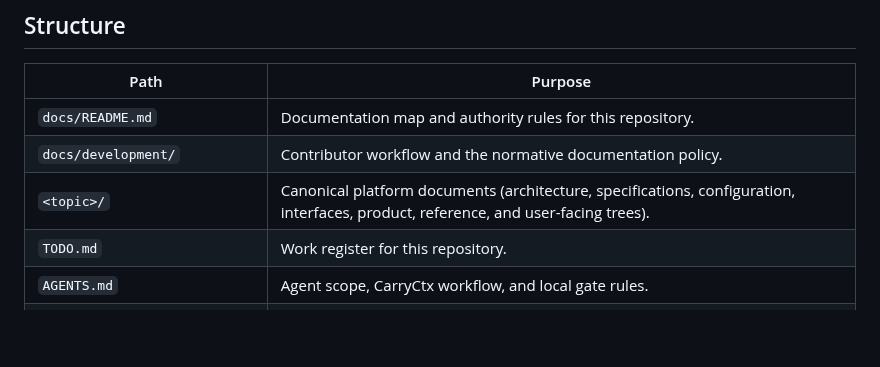
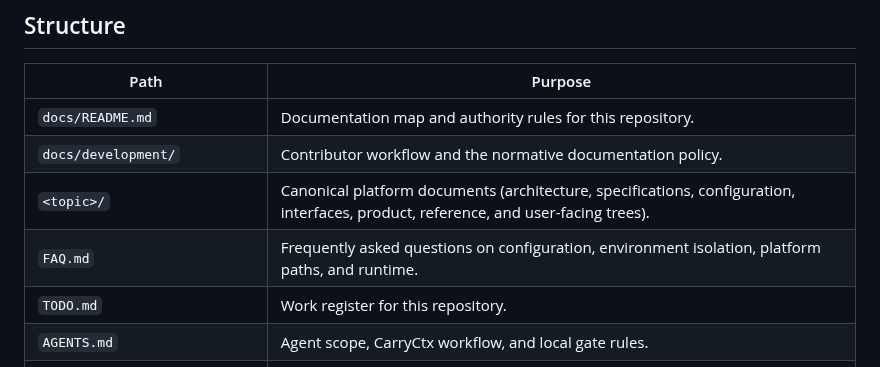
Before and after one commit to bitty-terminal/bitty-terminal-docs, a Markdown page: README.md, the part around the change. Rendered like a GitHub page; blank space fills up the shorter version.

Commit message:
docs: add root FAQ.md and index in README

```diff
--- a/README.md
+++ b/README.md
@@ -56,6 +56,7 @@ stay under `docs/`.
 | `docs/README.md`                 | Documentation map and authority rules for this repository.                                                                         |
 | `docs/development/`              | Contributor workflow and the normative documentation policy.                                                                       |
 | `<topic>/`                       | Canonical platform documents (architecture, specifications, configuration, interfaces, product, reference, and user-facing trees). |
+| `FAQ.md`                         | Frequently asked questions on configuration, environment isolation, platform paths, and runtime.                                   |
 | `TODO.md`                        | Work register for this repository.                                                                                                 |
 | `AGENTS.md`                      | Agent scope, CarryCtx workflow, and local gate rules.                                                                              |
 | `.github/scripts/check-docs.mjs` | Links, metadata, language, budgets, and hygiene checks.                                                                            |
```
Also changed, not shown: FAQ.md (added, +101 -0 lines).
